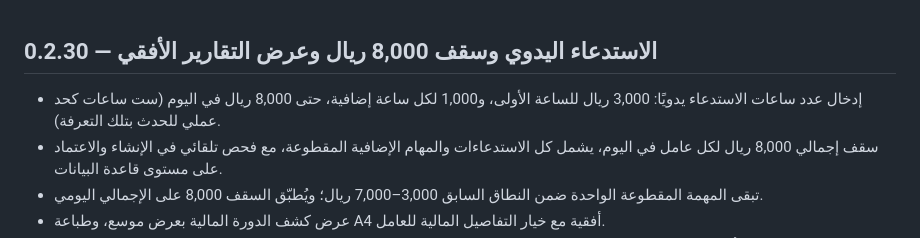
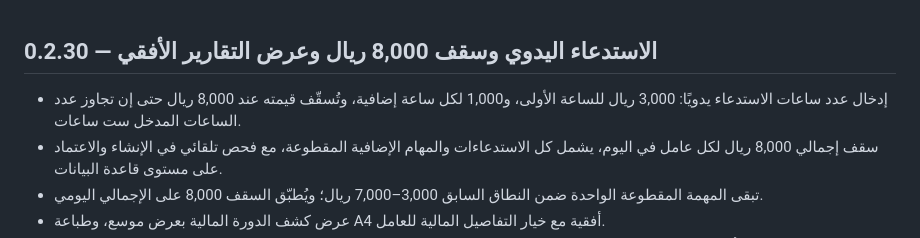
Before and after one commit to SalehAliAbuBaker/dawam-almuyassar, a Markdown page: CHANGELOG_DAWAM.md, the part around the change. Drawn GitHub-style.

Commit message:
stage 0.2.30: clarify capped hourly rate permits longer manual durations

```diff
--- a/CHANGELOG_DAWAM.md
+++ b/CHANGELOG_DAWAM.md
@@ -1,5 +1,5 @@
 ## 0.2.30 — الاستدعاء اليدوي وسقف 8,000 ريال وعرض التقارير الأفقي
-- إدخال عدد ساعات الاستدعاء يدويًا: 3,000 ريال للساعة الأولى، و1,000 لكل ساعة إضافية، حتى 8,000 ريال في اليوم (ست ساعات كحد عملي للحدث بتلك التعرفة).
+- إدخال عدد ساعات الاستدعاء يدويًا: 3,000 ريال للساعة الأولى، و1,000 لكل ساعة إضافية، وتُسقّف قيمته عند 8,000 ريال حتى إن تجاوز عدد الساعات المدخل ست ساعات.
 - سقف إجمالي 8,000 ريال لكل عامل في اليوم، يشمل كل الاستدعاءات والمهام الإضافية المقطوعة، مع فحص تلقائي في الإنشاء والاعتماد على مستوى قاعدة البيانات.
 - تبقى المهمة المقطوعة الواحدة ضمن النطاق السابق 3,000–7,000 ريال؛ ويُطبّق السقف 8,000 على الإجمالي اليومي.
 - عرض كشف الدورة المالية بعرض موسع، وطباعة A4 أفقية مع خيار التفاصيل المالية للعامل.
```
